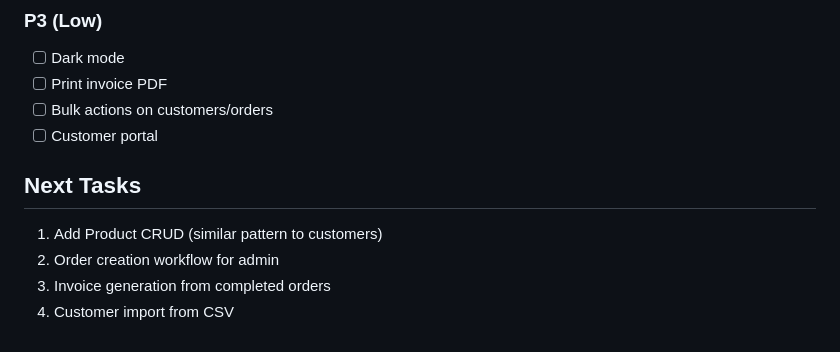
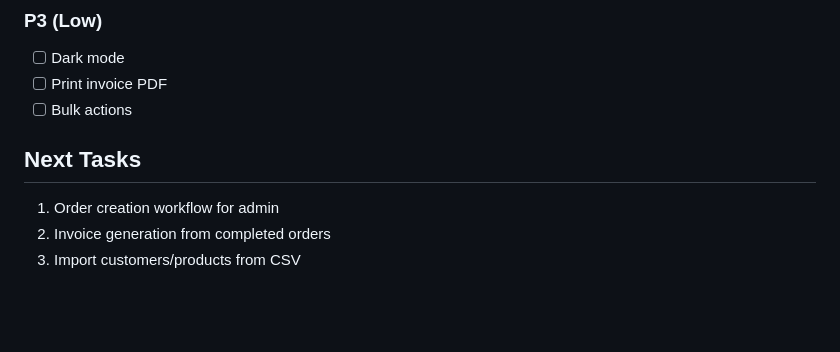
Before and after one commit to RohitSolanki021/Timber-App, a Markdown page: memory/PRD.md, the part around one of its changes. GitHub-like rendering; blank space fills up the shorter version.

```diff
--- a/memory/PRD.md
+++ b/memory/PRD.md
@@ -132,11 +115,9 @@
 ### P3 (Low)
 - [ ] Dark mode
 - [ ] Print invoice PDF
-- [ ] Bulk actions on customers/orders
-- [ ] Customer portal
+- [ ] Bulk actions
 
 ## Next Tasks
-1. Add Product CRUD (similar pattern to customers)
-2. Order creation workflow for admin
-3. Invoice generation from completed orders
-4. Customer import from CSV
+1. Order creation workflow for admin
+2. Invoice generation from completed orders
+3. Import customers/products from CSV
```
Also changed, not shown: other parts of memory/PRD.md (+56 -73 lines).
